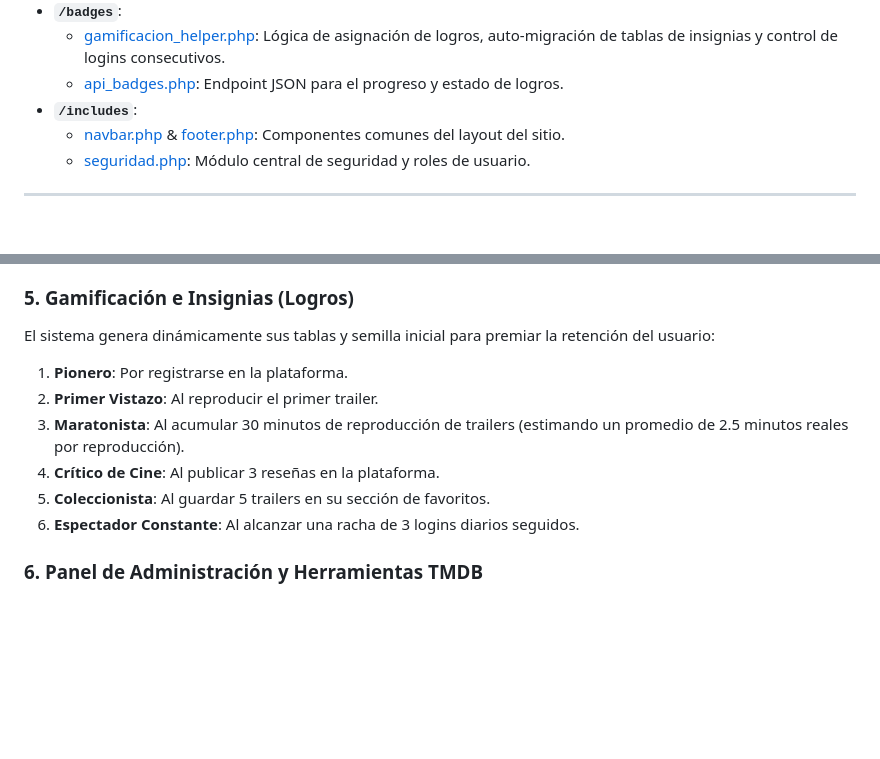
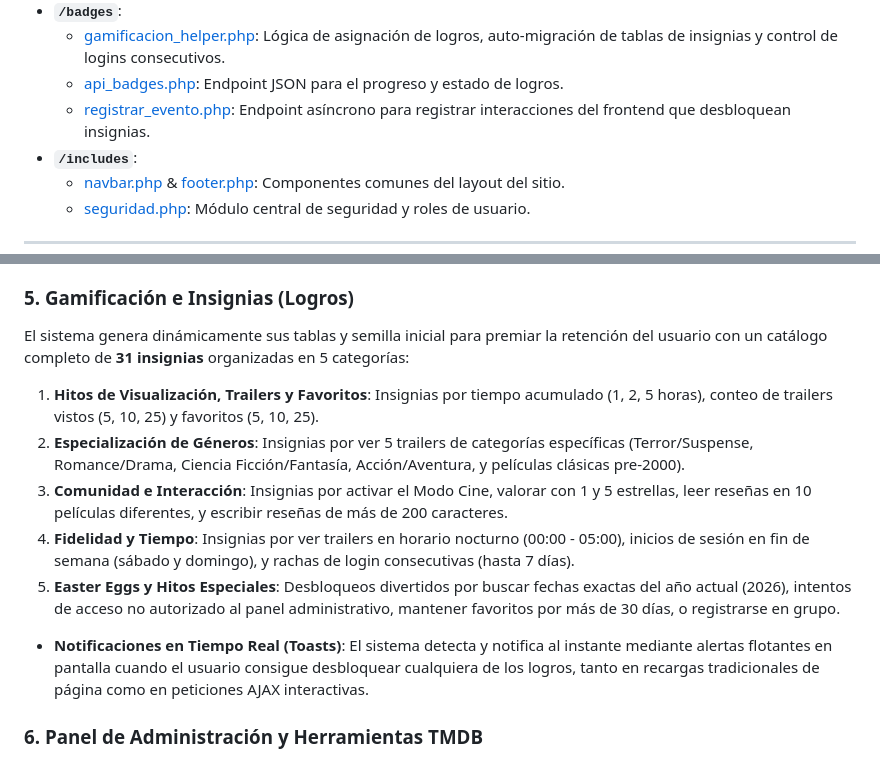
Before and after one commit to Rugsoft/movie-trailer-hub, a Markdown page: README.md, 2 parts joined by grey strips. Rendered like a GitHub page; blank space fills up the shorter version.

Commit message:
docs: actualizar README con detalles de la expansion de insignias y toasts en tiempo real

```diff
--- a/README.md
+++ b/README.md
@@ -39,6 +39,7 @@ El proyecto se distribuye en módulos limpios y estructurados:
 * **`/badges`**:
   * [gamificacion_helper.php](file:///C:/xampp/htdocs/curso-soc-php/movieTrailerWeb/badges/gamificacion_helper.php): Lógica de asignación de logros, auto-migración de tablas de insignias y control de logins consecutivos.
   * [api_badges.php](file:///C:/xampp/htdocs/curso-soc-php/movieTrailerWeb/badges/api_badges.php): Endpoint JSON para el progreso y estado de logros.
+  * [registrar_evento.php](file:///C:/xampp/htdocs/curso-soc-php/movieTrailerWeb/badges/registrar_evento.php): Endpoint asíncrono para registrar interacciones del frontend que desbloquean insignias.
 * **`/includes`**:
   * [navbar.php](file:///C:/xampp/htdocs/curso-soc-php/movieTrailerWeb/includes/navbar.php) & [footer.php](file:///C:/xampp/htdocs/curso-soc-php/movieTrailerWeb/includes/footer.php): Componentes comunes del layout del sitio.
   * [seguridad.php](file:///C:/xampp/htdocs/curso-soc-php/movieTrailerWeb/includes/seguridad.php): Módulo central de seguridad y roles de usuario.
@@ -68,13 +69,14 @@ Calcula un puntaje de afinidad en tiempo real al reproducir un trailer para suge
 * Restricciones únicas en BD para garantizar que cada usuario pueda dejar solo una valoración por película (con opción de editarla o eliminarla).
 
 ### 5. Gamificación e Insignias (Logros)
-El sistema genera dinámicamente sus tablas y semilla inicial para premiar la retención del usuario:
-1. **Pionero**: Por registrarse en la plataforma.
-2. **Primer Vistazo**: Al reproducir el primer trailer.
-3. **Maratonista**: Al acumular 30 minutos de reproducción de trailers (estimando un promedio de 2.5 minutos reales por reproducción).
-4. **Crítico de Cine**: Al publicar 3 reseñas en la plataforma.
-5. **Coleccionista**: Al guardar 5 trailers en su sección de favoritos.
-6. **Espectador Constante**: Al alcanzar una racha de 3 logins diarios seguidos.
+El sistema genera dinámicamente sus tablas y semilla inicial para premiar la retención del usuario con un catálogo completo de **31 insignias** organizadas en 5 categorías:
+1. **Hitos de Visualización, Trailers y Favoritos**: Insignias por tiempo acumulado (1, 2, 5 horas), conteo de trailers vistos (5, 10, 25) y favoritos (5, 10, 25).
+2. **Especialización de Géneros**: Insignias por ver 5 trailers de categorías específicas (Terror/Suspense, Romance/Drama, Ciencia Ficción/Fantasía, Acción/Aventura, y películas clásicas pre-2000).
+3. **Comunidad e Interacción**: Insignias por activar el Modo Cine, valorar con 1 y 5 estrellas, leer reseñas en 10 películas diferentes, y escribir reseñas de más de 200 caracteres.
+4. **Fidelidad y Tiempo**: Insignias por ver trailers en horario nocturno (00:00 - 05:00), inicios de sesión en fin de semana (sábado y domingo), y rachas de login consecutivas (hasta 7 días).
+5. **Easter Eggs y Hitos Especiales**: Desbloqueos divertidos por buscar fechas exactas del año actual (2026), intentos de acceso no autorizado al panel administrativo, mantener favoritos por más de 30 días, o registrarse en grupo.
+
+* **Notificaciones en Tiempo Real (Toasts)**: El sistema detecta y notifica al instante mediante alertas flotantes en pantalla cuando el usuario consigue desbloquear cualquiera de los logros, tanto en recargas tradicionales de página como en peticiones AJAX interactivas.
 
 ### 6. Panel de Administración y Herramientas TMDB
 * **Gestor de Usuarios**: CRUD completo para que los administradores modifiquen perfiles, actualicen contraseñas, cambien roles o eliminen usuarios.
```
